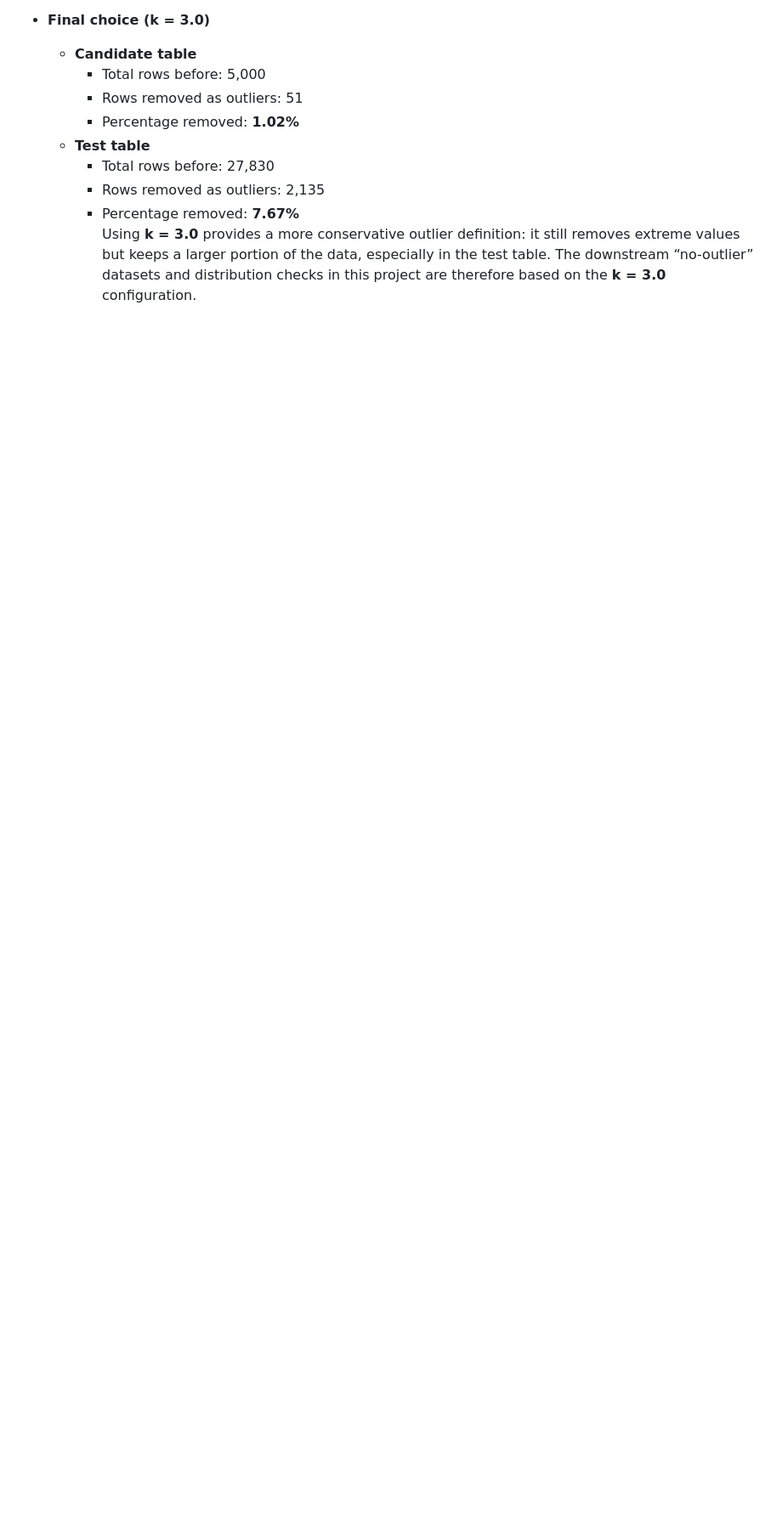
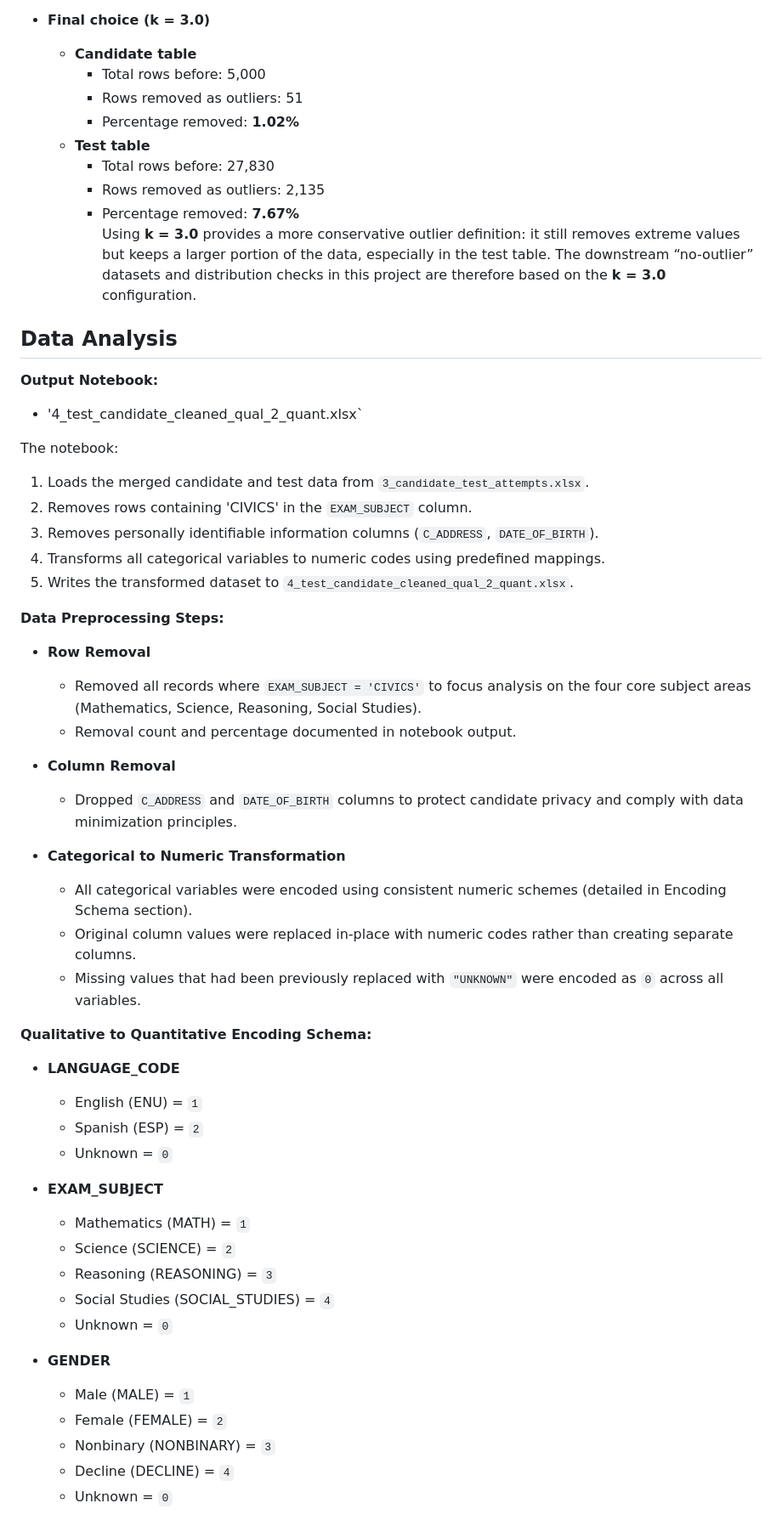
Before and after one commit to ShivanshuDagur/GED_EDA_Project, a Markdown page: README.md, the part around one of its changes. Shown at 85% size. Rendered like a GitHub page; blank space fills up the shorter version.

```diff
--- a/README.md
+++ b/README.md
@@ -61,3 +61,50 @@ While the candidate table removal rate was moderate, removing more than 10% of t
     - Percentage removed: **7.67%**
 Using **k = 3.0** provides a more conservative outlier definition: it still removes extreme values but keeps a larger portion of the data, especially in the test table. The downstream “no-outlier” datasets and distribution checks in this project are therefore based on the **k = 3.0** configuration.
 
+## Data Analysis
+
+**Output Notebook:**
+* '4_test_candidate_cleaned_qual_2_quant.xlsx`
+
+The notebook:
+1. Loads the merged candidate and test data from `3_candidate_test_attempts.xlsx`.
+2. Removes rows containing 'CIVICS' in the `EXAM_SUBJECT` column.
+3. Removes personally identifiable information columns (`C_ADDRESS`, `DATE_OF_BIRTH`).
+4. Transforms all categorical variables to numeric codes using predefined mappings.
+5. Writes the transformed dataset to `4_test_candidate_cleaned_qual_2_quant.xlsx`.
+
+**Data Preprocessing Steps:**
+
+* **Row Removal**
+   * Removed all records where `EXAM_SUBJECT = 'CIVICS'` to focus analysis on the four core subject areas (Mathematics, Science, Reasoning, Social Studies).
+   * Removal count and percentage documented in notebook output.
+
+* **Column Removal**
+   * Dropped `C_ADDRESS` and `DATE_OF_BIRTH` columns to protect candidate privacy and comply with data minimization principles.
+
+* **Categorical to Numeric Transformation**
+   * All categorical variables were encoded using consistent numeric schemes (detailed in Encoding Schema section).
+   * Original column values were replaced in-place with numeric codes rather than creating separate columns.
+   * Missing values that had been previously replaced with `"UNKNOWN"` were encoded as `0` across all variables.
+
+**Qualitative to Quantitative Encoding Schema:**
+
+* **LANGUAGE_CODE**
+   * English (ENU) = `1`
+   * Spanish (ESP) = `2`
+   * Unknown = `0`
+
+* **EXAM_SUBJECT**
+   * Mathematics (MATH) = `1`
+   * Science (SCIENCE) = `2`
+   * Reasoning (REASONING) = `3`
+   * Social Studies (SOCIAL_STUDIES) = `4`
+   * Unknown = `0`
+
+* **GENDER**
+   * Male (MALE) = `1`
+   * Female (FEMALE) = `2`
+   * Nonbinary (NONBINARY) = `3`
+   * Decline (DECLINE) = `4`
+   * Unknown = `0`
+
```
Also changed, not shown: other parts of README.md (+54 -0 lines).
